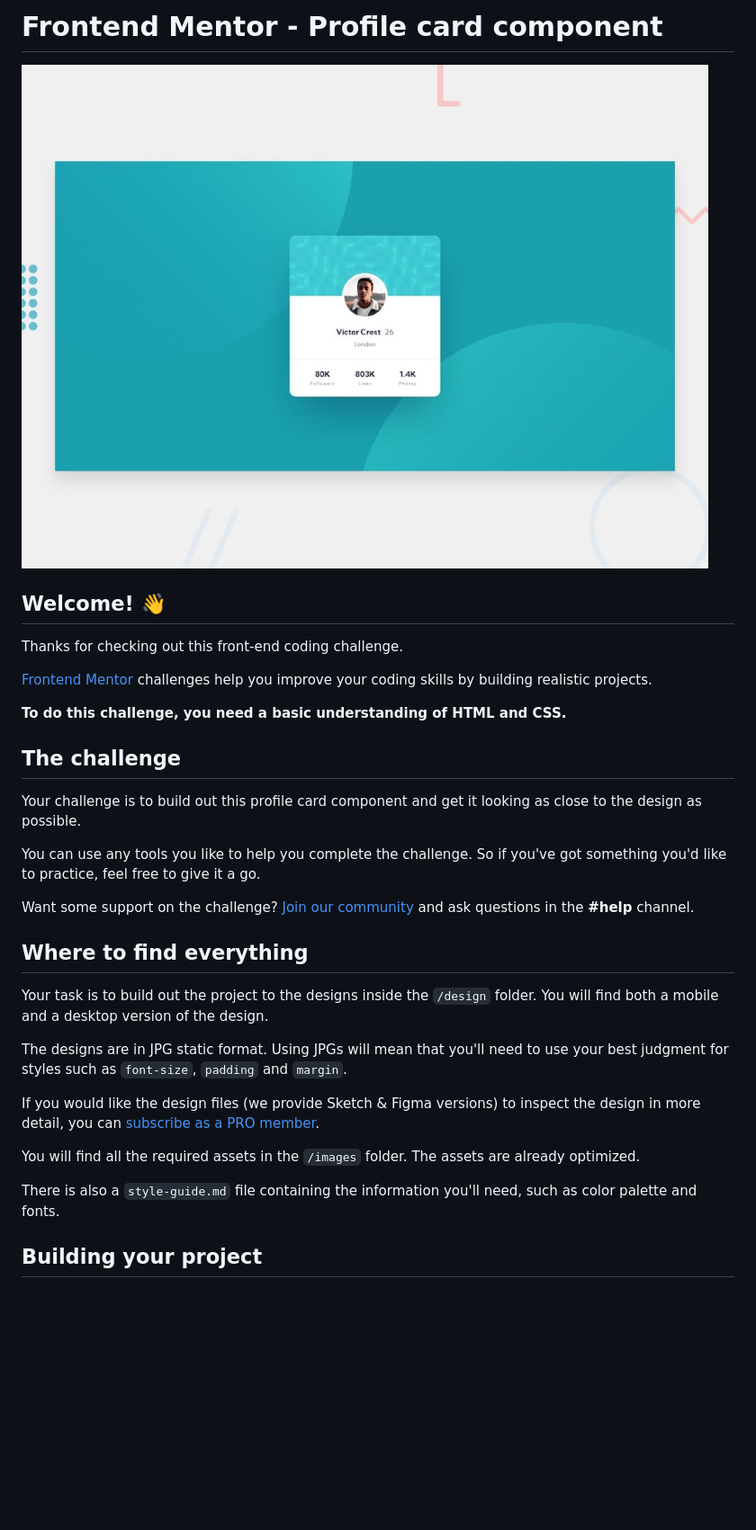
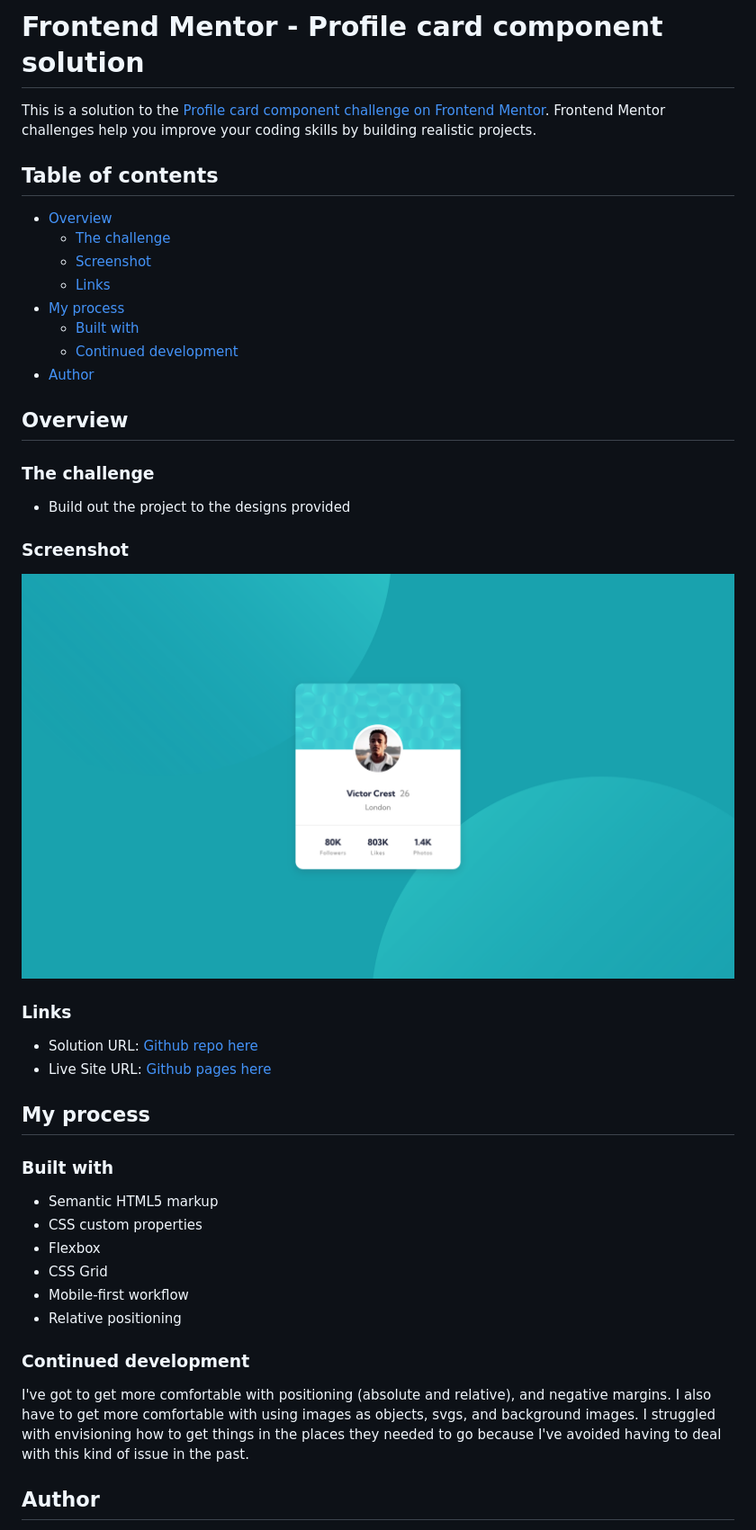
Before and after one commit to nicholasboyce/profile-card-component, a Markdown page: README.md, the part around the change printed below. Shown: that part at 90% size. Rendered like a GitHub page; pictures changed too: screenshot.png (added); blank space fills up the shorter version.

Commit message:
Updated README.md and added screenshot.

```diff
--- a/README.md
+++ b/README.md
@@ -1,34 +1,47 @@
-# Frontend Mentor - Profile card component
+# Frontend Mentor - Profile card component solution
 
-![Design preview for the Profile card component coding challenge](./design/desktop-preview.jpg)
+This is a solution to the [Profile card component challenge on Frontend Mentor](https://www.frontendmentor.io/challenges/profile-card-component-cfArpWshJ). Frontend Mentor challenges help you improve your coding skills by building realistic projects.
 
-## Welcome! 👋
+## Table of contents
 
-Thanks for checking out this front-end coding challenge.
+- [Overview](#overview)
+  - [The challenge](#the-challenge)
+  - [Screenshot](#screenshot)
+  - [Links](#links)
+- [My process](#my-process)
+  - [Built with](#built-with)
+  - [Continued development](#continued-development)
+- [Author](#author)
 
-[Frontend Mentor](https://www.frontendmentor.io) challenges help you improve your coding skills by building realistic projects.
+## Overview
 
-**To do this challenge, you need a basic understanding of HTML and CSS.**
+### The challenge
 
-## The challenge
+- Build out the project to the designs provided
 
-Your challenge is to build out this profile card component and get it looking as close to the design as possible.
+### Screenshot
 
-You can use any tools you like to help you complete the challenge. So if you've got something you'd like to practice, feel free to give it a go.
+![](./screenshot.png)
 
-Want some support on the challenge? [Join our community](https://www.frontendmentor.io/community) and ask questions in the **#help** channel.
+### Links
 
-## Where to find everything
+- Solution URL: [Github repo here](https://github.com/nicholasboyce/profile-card-component)
+- Live Site URL: [Github pages here](https://nicholasboyce.github.io/profile-card-component)
 
-Your task is to build out the project to the designs inside the `/design` folder. You will find both a mobile and a desktop version of the design.
+## My process
 
-The designs are in JPG static format. Using JPGs will mean that you'll need to use your best judgment for styles such as `font-size`, `padding` and `margin`.
+### Built with
 
-If you would like the design files (we provide Sketch & Figma versions) to inspect the design in more detail, you can [subscribe as a PRO member](https://www.frontendmentor.io/pro).
+- Semantic HTML5 markup
+- CSS custom properties
+- Flexbox
+- CSS Grid
+- Mobile-first workflow
+- Relative positioning
 
-You will find all the required assets in the `/images` folder. The assets are already optimized.
+### Continued development
 
-There is also a `style-guide.md` file containing the information you'll need, such as color palette and fonts.
+I've got to get more comfortable with positioning (absolute and relative), and negative margins. I also have to get more comfortable with using images as objects, svgs, and background images. I struggled with envisioning how to get things in the places they needed to go because I've avoided having to deal with this kind of issue in the past.
 
-## Building your project
+## Author
 
```
Also changed, not shown: other parts of README.md (+1 -53 lines), README-template.md (deleted, +0 -108 lines).
